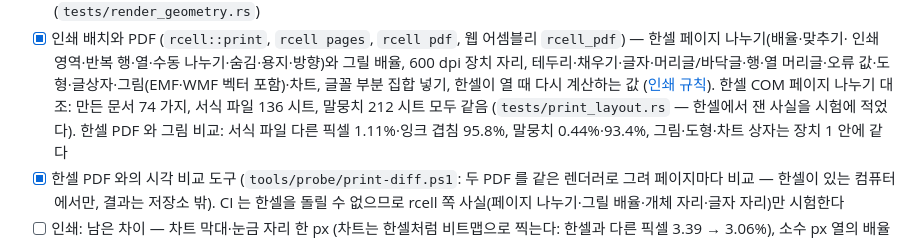
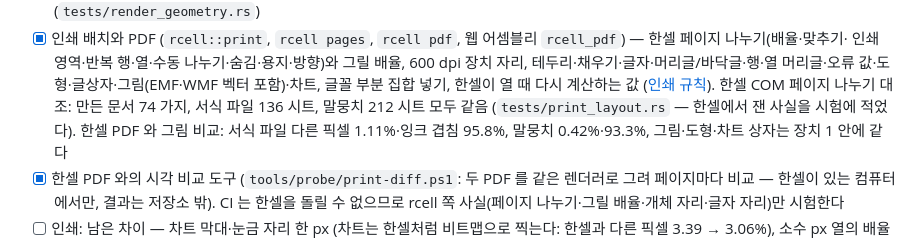
Before and after one commit to yoomin53/rcell, a Markdown page: docs/ROADMAP.md, the part around the change. Rendered like a GitHub page.

```diff
--- a/docs/ROADMAP.md
+++ b/docs/ROADMAP.md
@@ -51,7 +51,7 @@
   인쇄 영역·반복 행·열·수동 나누기·숨김·용지·방향)와 그릴 배율, 600 dpi 장치 자리, 테두리·채우기·글자·머리글/바닥글·행·열
   머리글·오류 값·도형·글상자·그림(EMF·WMF 벡터 포함)·차트, 글꼴 부분 집합 넣기, 한셀이 열 때 다시 계산하는 값 ([인쇄 규칙](format/print.md)).
   한셀 COM 페이지 나누기 대조: 만든 문서 74 가지, 서식 파일 136 시트, 말뭉치 212 시트 모두 같음 (`tests/print_layout.rs` — 한셀에서
-  잰 사실을 시험에 적었다). 한셀 PDF 와 그림 비교: 서식 파일 다른 픽셀 1.11%·잉크 겹침 95.8%, 말뭉치 0.44%·93.4%, 그림·도형·차트
+  잰 사실을 시험에 적었다). 한셀 PDF 와 그림 비교: 서식 파일 다른 픽셀 1.11%·잉크 겹침 95.8%, 말뭉치 0.42%·93.3%, 그림·도형·차트
   상자는 장치 1 안에 같다
 - [x] 한셀 PDF 와의 시각 비교 도구 (`tools/probe/print-diff.ps1`: 두 PDF 를 같은 렌더러로 그려 페이지마다 비교 — 한셀이 있는
   컴퓨터에서만, 결과는 저장소 밖). CI 는 한셀을 돌릴 수 없으므로 rcell 쪽 사실(페이지 나누기·그릴 배율·개체 자리·글자 자리)만 시험한다
```
Also changed, not shown: docs/format/print.md (+1 -1 lines).
